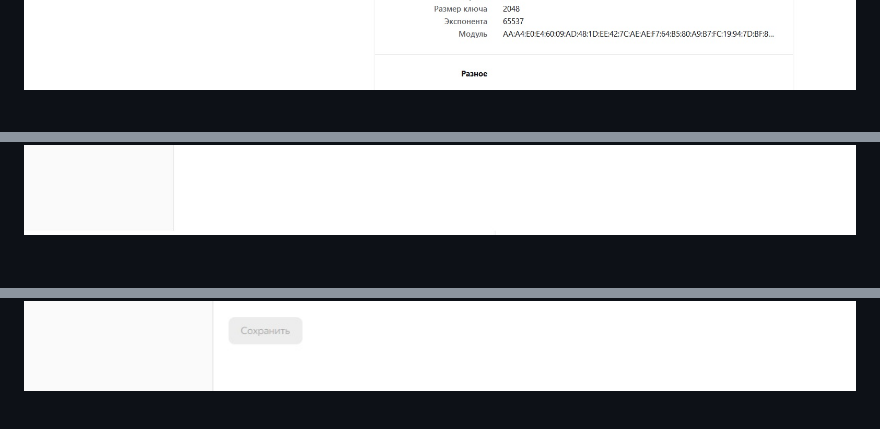
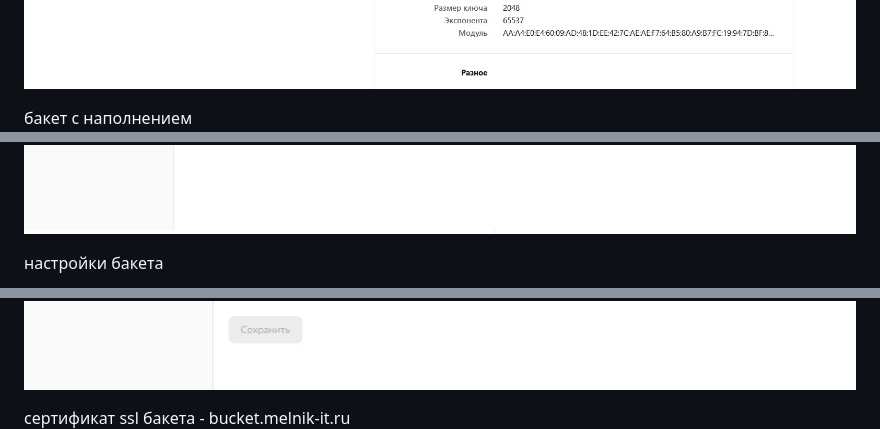
Before and after one commit to ysatii/homeworks-clopro-15.3, a Markdown page: task1/README.md, 3 parts joined by grey strips. GitHub-like rendering; blank space fills up the shorter version.

```diff
--- a/task1/README.md
+++ b/task1/README.md
@@ -102,4 +105,11 @@ terraform отработал без ошибок
   ![Рисунок 11](https://github.com/ysatii/homeworks-clopro-15.3/blob/main/img/img_11.jpg)
+
+  бакет с наполнением
   ![Рисунок 12](https://github.com/ysatii/homeworks-clopro-15.3/blob/main/img/img_12.jpg)
+
+  настройки бакета
+
   ![Рисунок 13](https://github.com/ysatii/homeworks-clopro-15.3/blob/main/img/img_13.jpg)
+
+  сертификат ssl бакета - bucket.melnik-it.ru
   ![Рисунок 14](https://github.com/ysatii/homeworks-clopro-15.3/blob/main/img/img_14.jpg)
```
Also changed, not shown: other parts of task1/README.md (+9 -1 lines).
